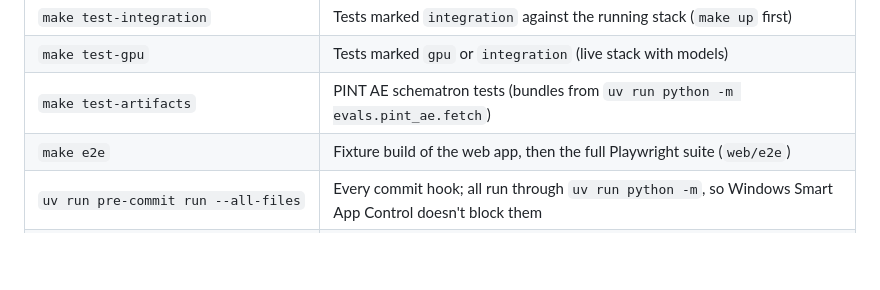
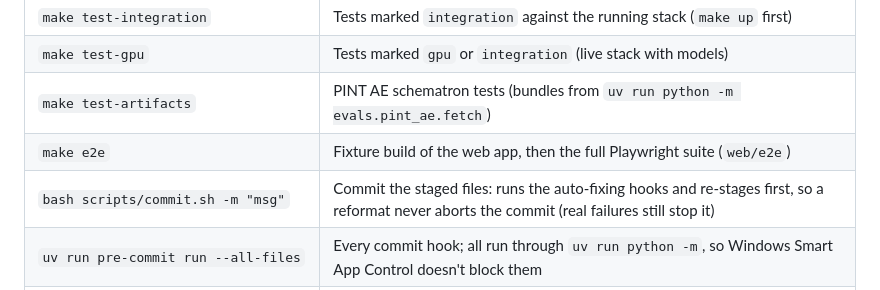
Before and after one commit to AdityaAg8/sovereign-ap-autopilot, a Markdown page: docs/commands.md, the part around the change. Drawn GitHub-style; blank space fills up the shorter version.

```diff
--- a/docs/commands.md
+++ b/docs/commands.md
@@ -40,6 +40,7 @@ Every workflow in this repo is a `make` target (run from the repo root, in Git B
 | `make test-gpu` | Tests marked `gpu` or `integration` (live stack with models) |
 | `make test-artifacts` | PINT AE schematron tests (bundles from `uv run python -m evals.pint_ae.fetch`) |
 | `make e2e` | Fixture build of the web app, then the full Playwright suite (`web/e2e`) |
+| `bash scripts/commit.sh -m "msg"` | Commit the staged files: runs the auto-fixing hooks and re-stages first, so a reformat never aborts the commit (real failures still stop it) |
 | `uv run pre-commit run --all-files` | Every commit hook; all run through `uv run python -m`, so Windows Smart App Control doesn't block them |
 | `make ci-local REF=<branch>` | Every CI job (python, web, headers, gitleaks) on a clean clone of a branch; report in `logs/ci-local/` (use when GitHub Actions can't run) |
 | `make fresh-clone` | Clean clone of `HEAD`: install, lint, typecheck, tests, compose config, image build |
```
Also changed, not shown: CHANGELOG.md (+8 -0 lines).
